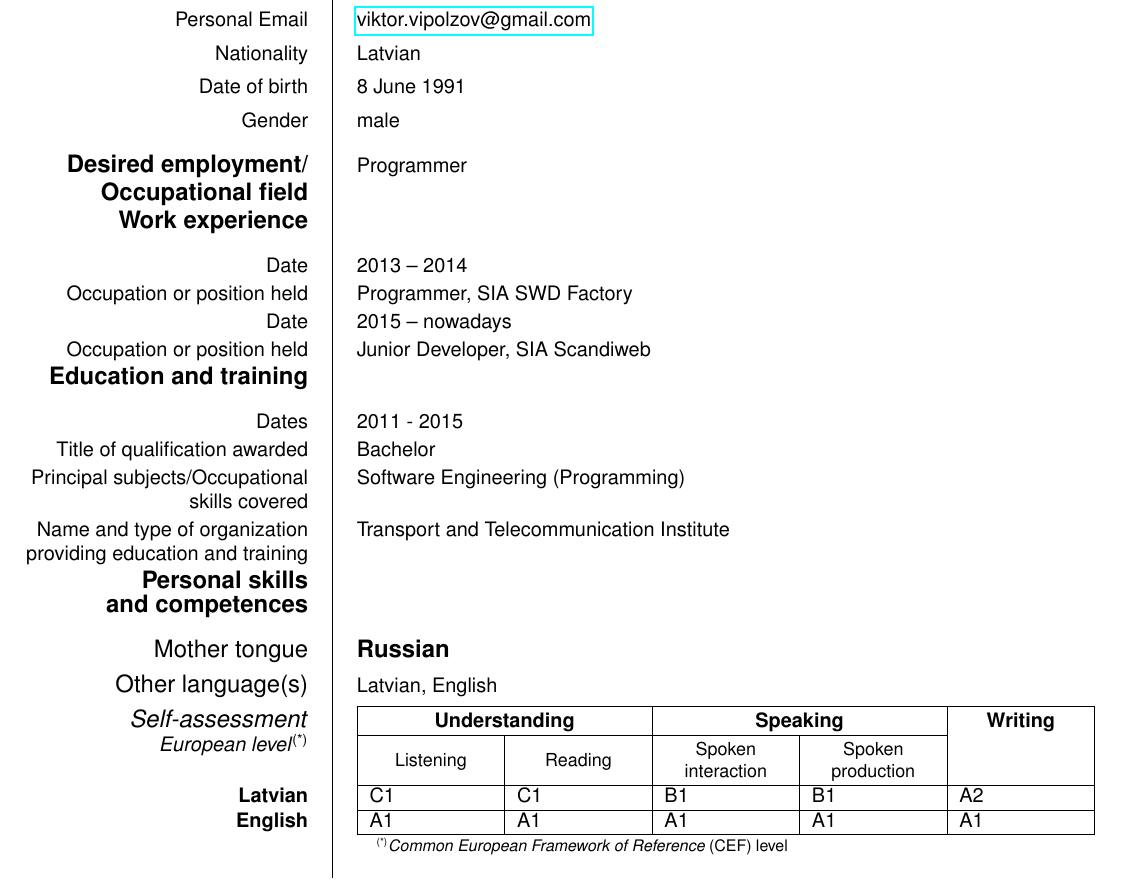
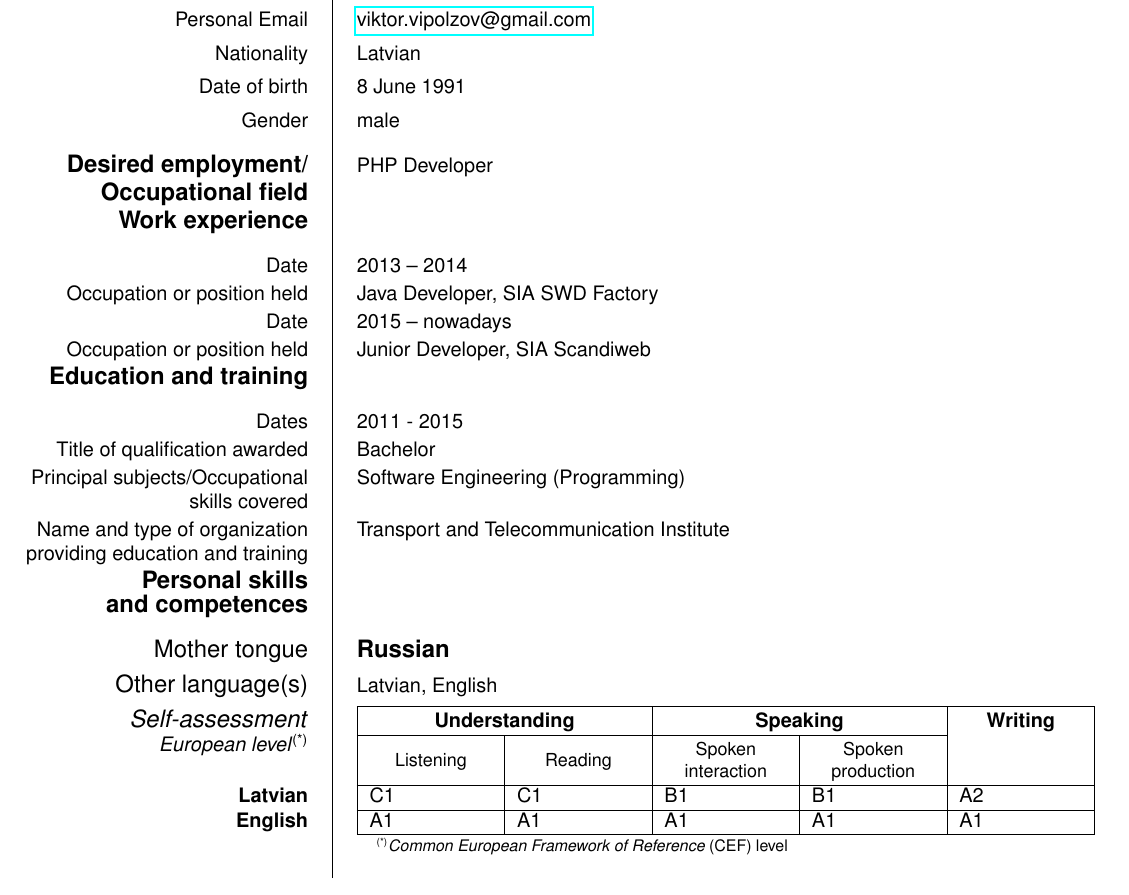
Before and after one commit to Viktor-V/cv, a LaTeX CV (cv.tex): part of page 1 of 2, cut so that both start at the same text. Compiled offline with pdfLaTeX.

Commit message:
Updated information

```diff
--- a/cv.tex
+++ b/cv.tex
@@ -24,11 +24,11 @@
 
 \begin{europecv}
 \ecvpersonalinfo[10pt]
-\ecvitem{\large\textbf{Desired employment/ Occupational~field}}{Programmer}
+\ecvitem{\large\textbf{Desired employment/ Occupational~field}}{PHP Developer}
 
 \ecvsection{Work experience}
 \ecvitem{Date}{2013 -- 2014}
-\ecvitem{Occupation or position held}{Programmer, SIA  SWD Factory}
+\ecvitem{Occupation or position held}{Java Developer, SIA  SWD Factory}
 \ecvitem{Date}{2015 -- nowadays}
 \ecvitem{Occupation or position held}{Junior Developer, SIA  Scandiweb}
 
```
Also changed, not shown: cv.pdf.
